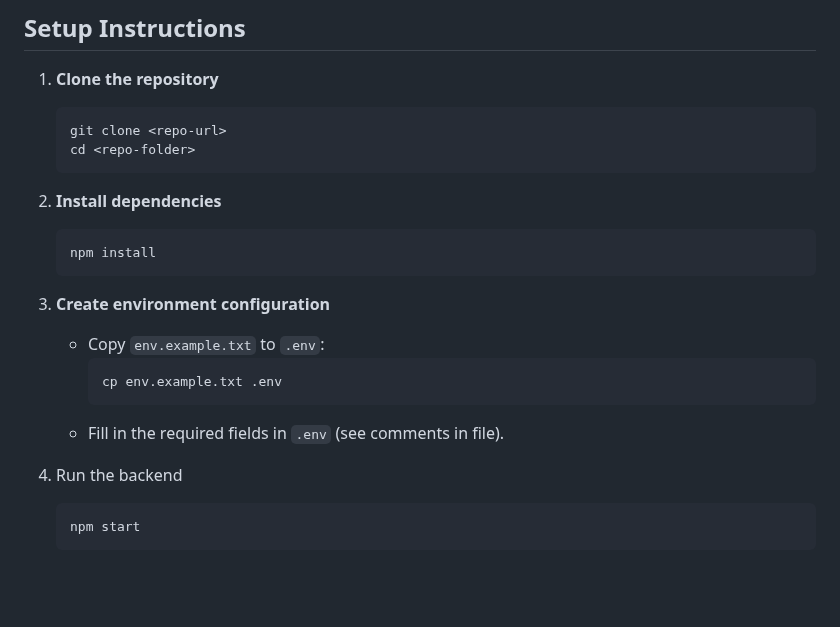
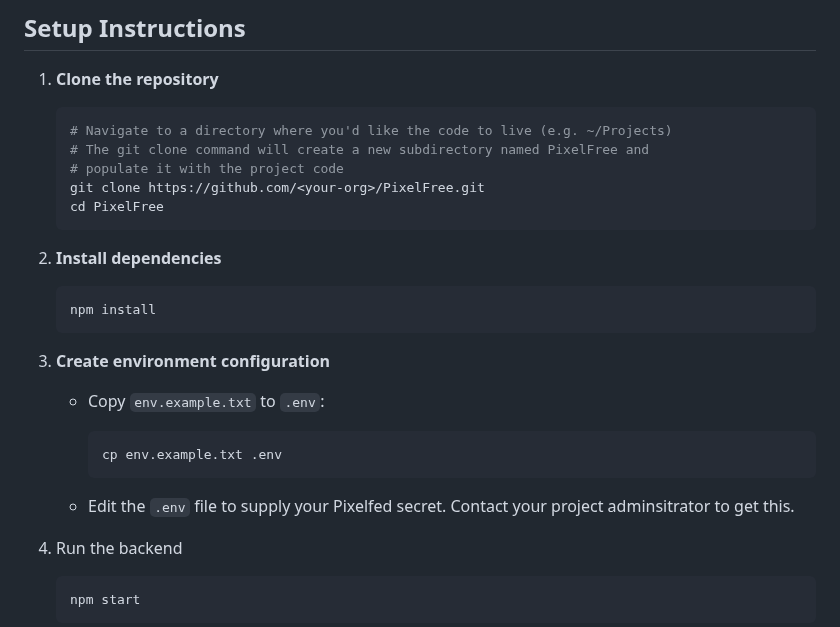
Before and after one commit to jpasqua/PixelFree, a Markdown page: backend/README.md, the part around the change. Drawn GitHub-style; blank space fills up the shorter version.

Commit message:
Update the install/run instructions

````diff
--- a/backend/README.md
+++ b/backend/README.md
@@ -57,22 +57,28 @@ In the future the backend will be enhanced to provide:
 
 ## Setup Instructions
 1. **Clone the repository**
+
    ```bash
-   git clone <repo-url>
-   cd <repo-folder>
+   # Navigate to a directory where you'd like the code to live (e.g. ~/Projects)
+   # The git clone command will create a new subdirectory named PixelFree and
+   # populate it with the project code
+   git clone https://github.com/<your-org>/PixelFree.git
+   cd PixelFree
    ```
 
 2. **Install dependencies**
+
    ```bash
    npm install
    ```
 
 3. **Create environment configuration**
    - Copy `env.example.txt` to `.env`:
+
      ```bash
      cp env.example.txt .env
      ```
-   - Fill in the required fields in `.env` (see comments in file).
+   - Edit the `.env` file to supply your Pixelfed secret. Contact your project adminsitrator to get this.
 
 4. Run the backend
 
````
